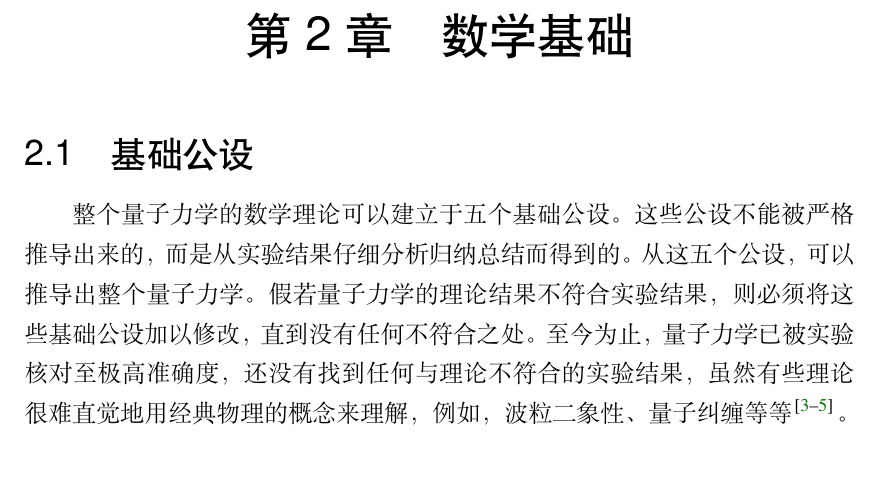
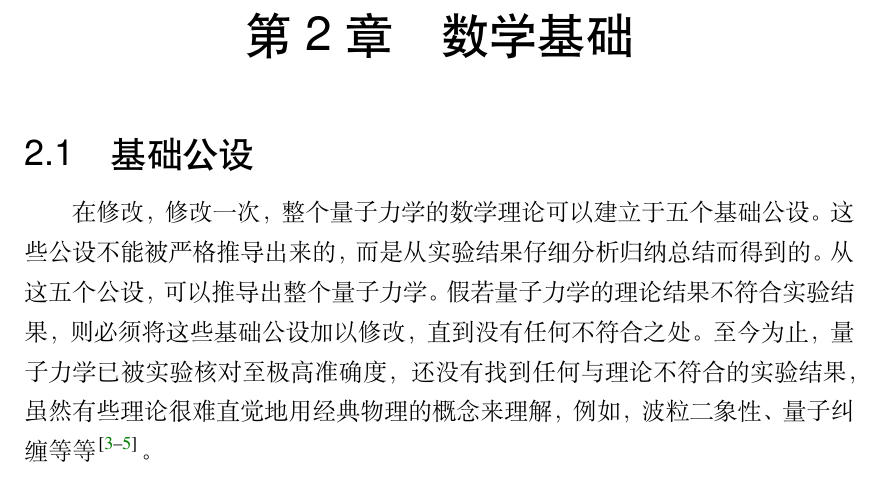
Before and after one commit to Zhicong-Wang/test1, a LaTeX thesis (fduthesis - LaTeX thesis template for Fudan University/main.tex): part of page 15 of 25, cut so that both start at the same text. Compiled offline with XeLaTeX.

Commit message:
Update main.tex
Update main.tex

```diff
--- a/fduthesis - LaTeX thesis template for Fudan University/main.tex
+++ b/fduthesis - LaTeX thesis template for Fudan University/main.tex
@@ -308,7 +308,7 @@
 
 \section{基础公设}
 
-整个量子力学的数学理论可以建立于五个基础公设。这些公设不能被严格推导出来的，而是从实验结果仔细分析
+在修改，修改一次，整个量子力学的数学理论可以建立于五个基础公设。这些公设不能被严格推导出来的，而是从实验结果仔细分析
 归纳总结而得到的。从这五个公设，可以推导出整个量子力学。假若量子力学的理论结果不符合实验结果，
 则必须将这些基础公设加以修改，直到没有任何不符合之处。至今为止，量子力学已被实验核对至极高准确度，
 还没有找到任何与理论不符合的实验结果，虽然有些理论很难直觉地用经典物理的概念来理解，例如，波粒
```
